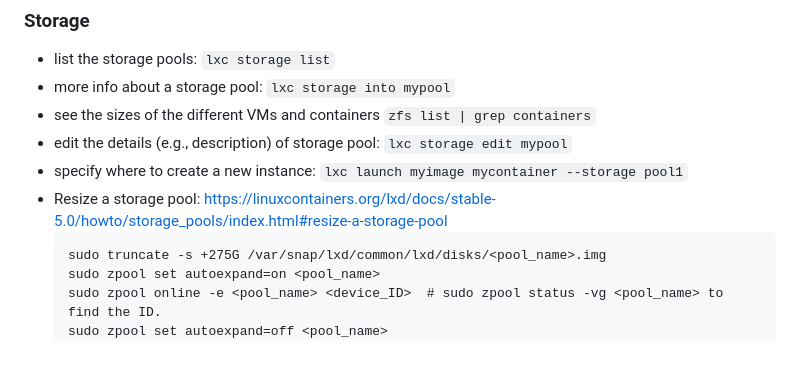
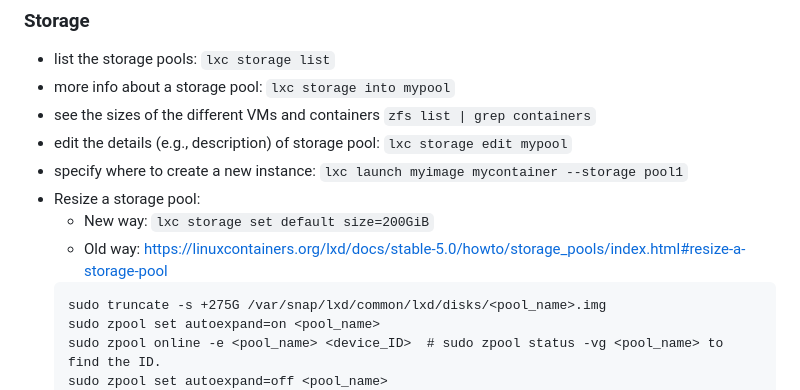
Before and after one commit to davjfish/helper_files, a Markdown page: lxd.md, the part around the change. GitHub-like rendering; blank space fills up the shorter version.

Commit message:
Revise storage pool resize instructions
Updated the instructions for resizing a storage pool to include new and old methods.

````diff
--- a/lxd.md
+++ b/lxd.md
@@ -80,7 +80,9 @@
 - see the sizes of the different VMs and containers `zfs list | grep containers`
 - edit the details (e.g., description) of storage pool: `lxc storage edit mypool`
 - specify where to create a new instance: `lxc launch myimage mycontainer --storage pool1`
-- Resize a storage pool: https://linuxcontainers.org/lxd/docs/stable-5.0/howto/storage_pools/index.html#resize-a-storage-pool
+- Resize a storage pool:
+  - New way: ```lxc storage set default size=200GiB```
+  - Old way: https://linuxcontainers.org/lxd/docs/stable-5.0/howto/storage_pools/index.html#resize-a-storage-pool
   ```
   sudo truncate -s +275G /var/snap/lxd/common/lxd/disks/<pool_name>.img
   sudo zpool set autoexpand=on <pool_name>
````
